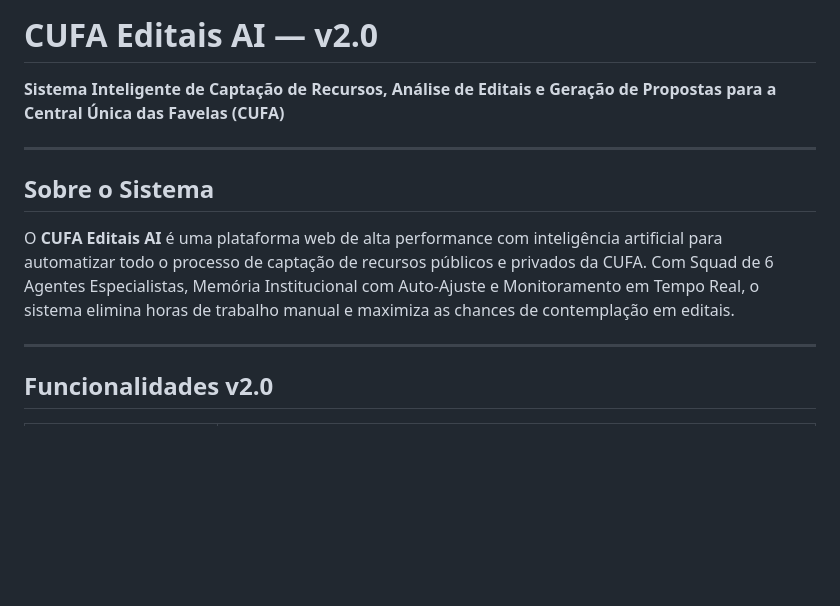
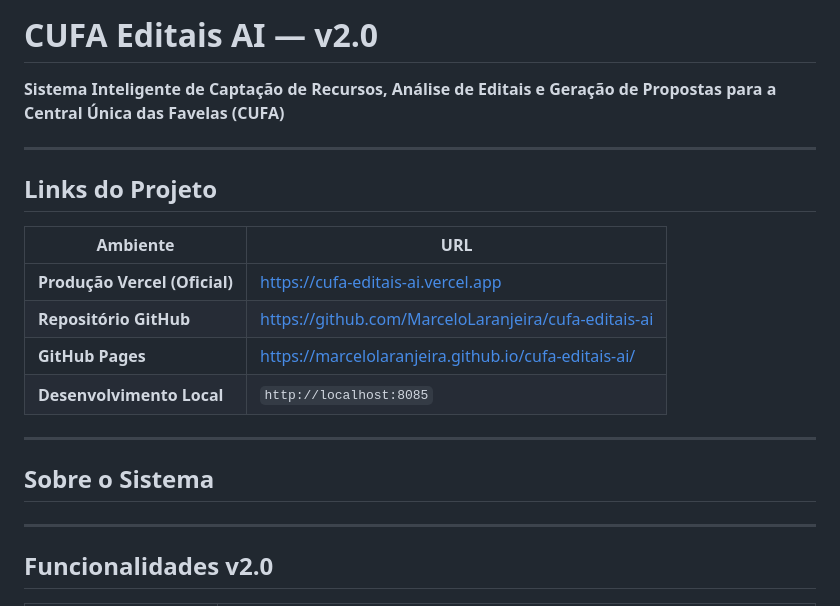
Before and after one commit to MarceloLaranjeira/cufa-editais-ai, a Markdown page: README.md, the part around the change. Rendered like a GitHub page; blank space fills up the shorter version.

```diff
--- a/README.md
+++ b/README.md
@@ -4,9 +4,19 @@
 
 ---
 
+## Links do Projeto
+
+| Ambiente | URL |
+|---|---|
+| **Produção Vercel (Oficial)** | [https://cufa-editais-ai.vercel.app](https://cufa-editais-ai.vercel.app) |
+| **Repositório GitHub** | [https://github.com/MarceloLaranjeira/cufa-editais-ai](https://github.com/MarceloLaranjeira/cufa-editais-ai) |
+| **GitHub Pages** | [https://marcelolaranjeira.github.io/cufa-editais-ai/](https://marcelolaranjeira.github.io/cufa-editais-ai/) |
+| **Desenvolvimento Local** | `http://localhost:8085` |
+
+---
+
 ## Sobre o Sistema
 
-O **CUFA Editais AI** é uma plataforma web de alta performance com inteligência artificial para automatizar todo o processo de captação de recursos públicos e privados da CUFA. Com Squad de 6 Agentes Especialistas, Memória Institucional com Auto-Ajuste e Monitoramento em Tempo Real, o sistema elimina horas de trabalho manual e maximiza as chances de contemplação em editais.
 
 ---
 
```
